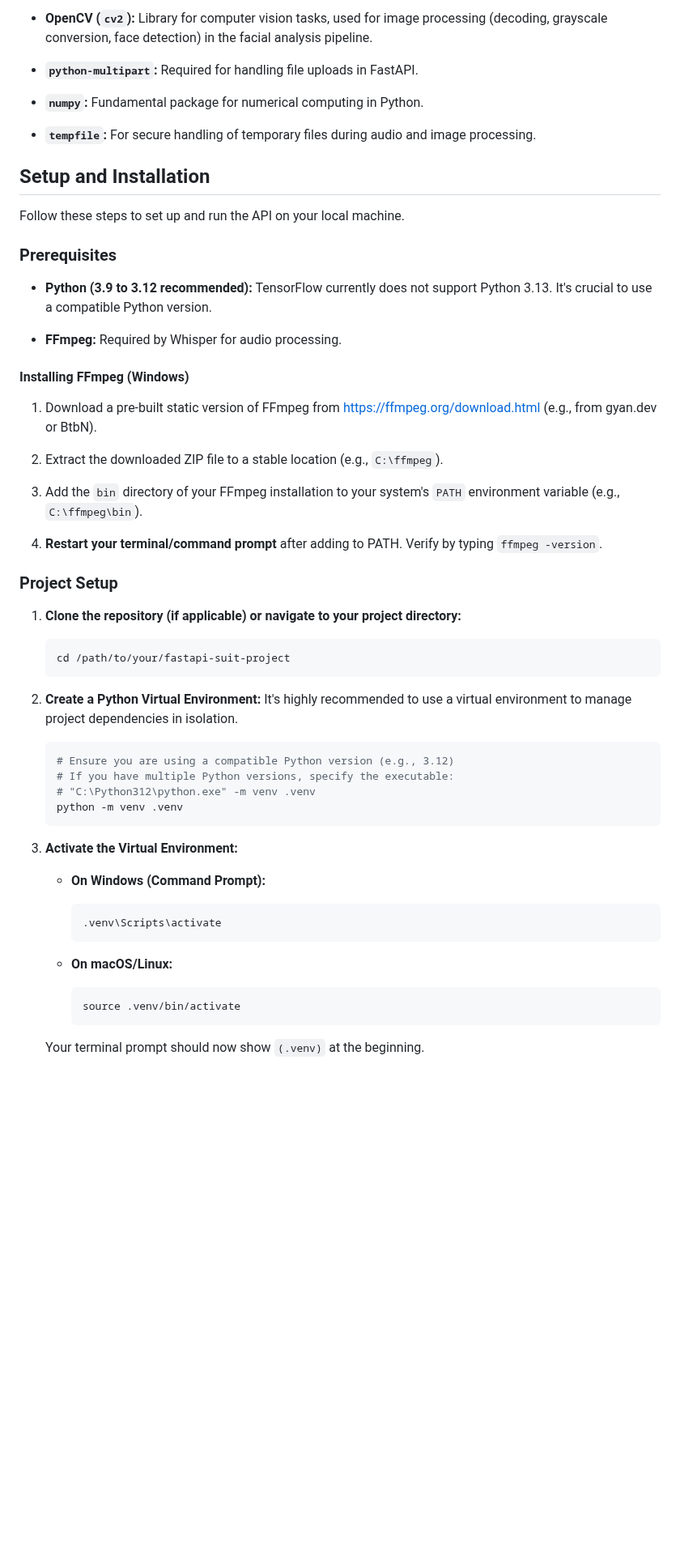
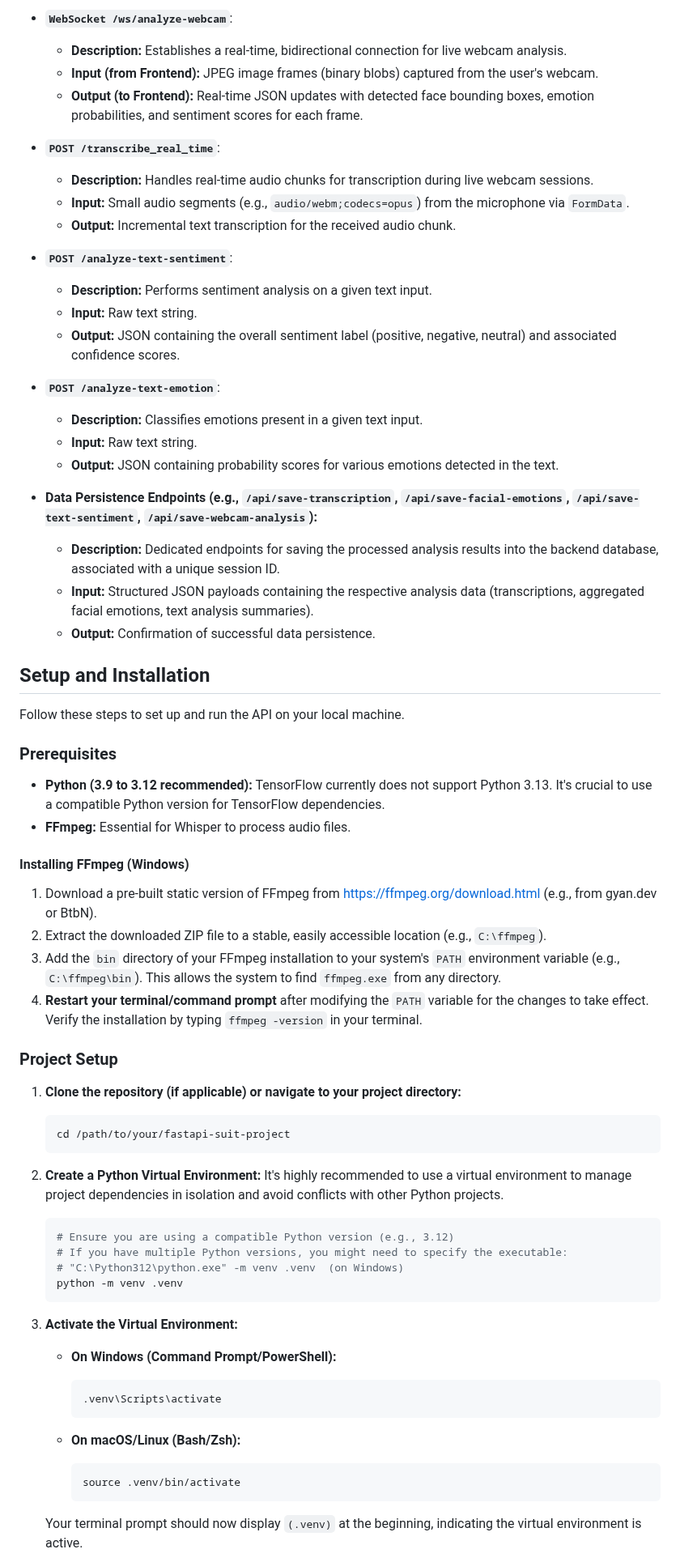
Before and after one commit to anis-kaci/fastapi-suit-project, a Markdown page: README.md, the part around one of its changes. Shown at 81% size. Rendered like a GitHub page; blank space fills up the shorter version.

Commit message:
readme-v2

````diff
--- a/README.md
+++ b/README.md
@@ -21,11 +47,28 @@ This project provides a FastAPI-based backend API for processing multimodal inpu
 
-* **OpenCV (`cv2`):** Library for computer vision tasks, used for image processing (decoding, grayscale conversion, face detection) in the facial analysis pipeline.
+* **`WebSocket /ws/analyze-webcam`**:
+    * **Description:** Establishes a real-time, bidirectional connection for live webcam analysis.
+    * **Input (from Frontend):** JPEG image frames (binary blobs) captured from the user's webcam.
+    * **Output (to Frontend):** Real-time JSON updates with detected face bounding boxes, emotion probabilities, and sentiment scores for each frame.
 
-* **`python-multipart`:** Required for handling file uploads in FastAPI.
+* **`POST /transcribe_real_time`**:
+    * **Description:** Handles real-time audio chunks for transcription during live webcam sessions.
+    * **Input:** Small audio segments (e.g., `audio/webm;codecs=opus`) from the microphone via `FormData`.
+    * **Output:** Incremental text transcription for the received audio chunk.
 
-* **`numpy`:** Fundamental package for numerical computing in Python.
+* **`POST /analyze-text-sentiment`**:
+    * **Description:** Performs sentiment analysis on a given text input.
+    * **Input:** Raw text string.
+    * **Output:** JSON containing the overall sentiment label (positive, negative, neutral) and associated confidence scores.
 
-* **`tempfile`:** For secure handling of temporary files during audio and image processing.
+* **`POST /analyze-text-emotion`**:
+    * **Description:** Classifies emotions present in a given text input.
+    * **Input:** Raw text string.
+    * **Output:** JSON containing probability scores for various emotions detected in the text.
+
+* **Data Persistence Endpoints (e.g., `/api/save-transcription`, `/api/save-facial-emotions`, `/api/save-text-sentiment`, `/api/save-webcam-analysis`):**
+    * **Description:** Dedicated endpoints for saving the processed analysis results into the backend database, associated with a unique session ID.
+    * **Input:** Structured JSON payloads containing the respective analysis data (transcriptions, aggregated facial emotions, text analysis summaries).
+    * **Output:** Confirmation of successful data persistence.
 
 ## Setup and Installation
 
@@ -33,19 +76,15 @@ Follow these steps to set up and run the API on your local machine.
 
 ### Prerequisites
 
-* **Python (3.9 to 3.12 recommended):** TensorFlow currently does not support Python 3.13. It's crucial to use a compatible Python version.
-
-* **FFmpeg:** Required by Whisper for audio processing.
+* **Python (3.9 to 3.12 recommended):** TensorFlow currently does not support Python 3.13. It's crucial to use a compatible Python version for TensorFlow dependencies.
+* **FFmpeg:** Essential for Whisper to process audio files.
 
 #### Installing FFmpeg (Windows)
 
 1.  Download a pre-built static version of FFmpeg from [https://ffmpeg.org/download.html](https://ffmpeg.org/download.html) (e.g., from gyan.dev or BtbN).
-
-2.  Extract the downloaded ZIP file to a stable location (e.g., `C:\ffmpeg`).
-
-3.  Add the `bin` directory of your FFmpeg installation to your system's `PATH` environment variable (e.g., `C:\ffmpeg\bin`).
-
-4.  **Restart your terminal/command prompt** after adding to PATH. Verify by typing `ffmpeg -version`.
+2.  Extract the downloaded ZIP file to a stable, easily accessible location (e.g., `C:\ffmpeg`).
+3.  Add the `bin` directory of your FFmpeg installation to your system's `PATH` environment variable (e.g., `C:\ffmpeg\bin`). This allows the system to find `ffmpeg.exe` from any directory.
+4.  **Restart your terminal/command prompt** after modifying the `PATH` variable for the changes to take effect. Verify the installation by typing `ffmpeg -version` in your terminal.
 
 ### Project Setup
 
@@ -56,29 +95,29 @@ Follow these steps to set up and run the API on your local machine.
     ```
 
 2.  **Create a Python Virtual Environment:**
-    It's highly recommended to use a virtual environment to manage project dependencies in isolation.
+    It's highly recommended to use a virtual environment to manage project dependencies in isolation and avoid conflicts with other Python projects.
 
     ```bash
     # Ensure you are using a compatible Python version (e.g., 3.12)
-    # If you have multiple Python versions, specify the executable:
-    # "C:\Python312\python.exe" -m venv .venv
+    # If you have multiple Python versions, you might need to specify the executable:
+    # "C:\Python312\python.exe" -m venv .venv  (on Windows)
     python -m venv .venv
     ```
 
 3.  **Activate the Virtual Environment:**
 
-    * **On Windows (Command Prompt):**
+    * **On Windows (Command Prompt/PowerShell):**
 
         ```bash
         .venv\Scripts\activate
         ```
 
-    * **On macOS/Linux:**
+    * **On macOS/Linux (Bash/Zsh):**
 
         ```bash
         source .venv/bin/activate
         ```
 
-    Your terminal prompt should now show `(.venv)` at the beginning.
+    Your terminal prompt should now display `(.venv)` at the beginning, indicating the virtual environment is active.
 
 4.  **Install Project Dependencies:**
````
Also changed, not shown: other parts of README.md (+40 -14 lines).
